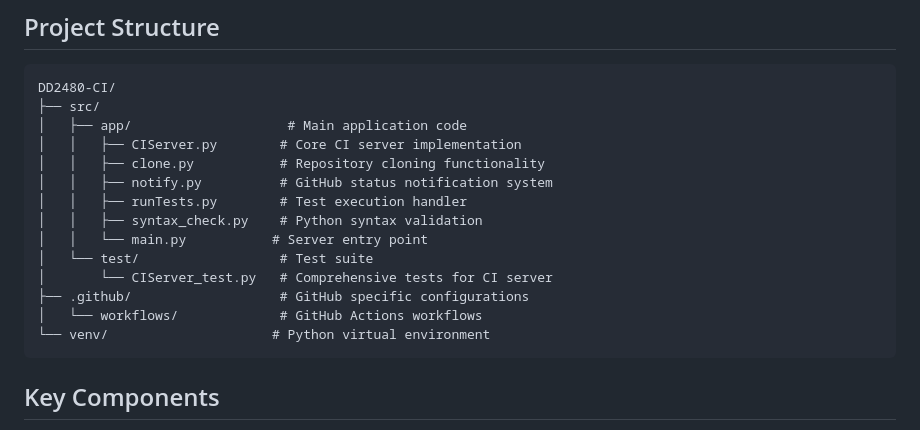
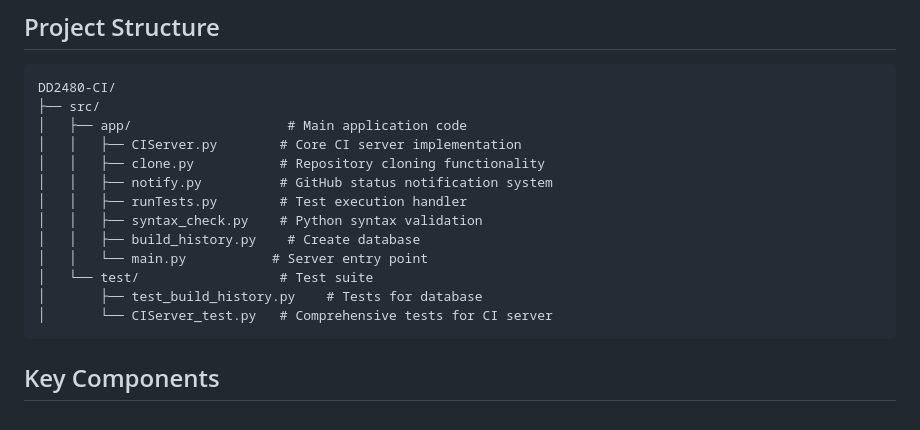
Before and after one commit to DD2480Group8/DD2480-CI, a Markdown page: README.md, the part around one of its changes. GitHub-like rendering.

Commit message:
doc: fixed file structure (#43)

````diff
--- a/README.md
+++ b/README.md
@@ -13,12 +13,11 @@ DD2480-CI/
 │   │   ├── notify.py          # GitHub status notification system
 │   │   ├── runTests.py        # Test execution handler
 │   │   ├── syntax_check.py    # Python syntax validation
+│   │   ├── build_history.py    # Create database
 │   │   └── main.py           # Server entry point
 │   └── test/                  # Test suite
+│       ├── test_build_history.py    # Tests for database
 │       └── CIServer_test.py   # Comprehensive tests for CI server
-├── .github/                   # GitHub specific configurations
-│   └── workflows/             # GitHub Actions workflows
-└── venv/                     # Python virtual environment
 ```
 
 ## Key Components
````
Also changed, not shown: other parts of README.md (+1 -0 lines).
